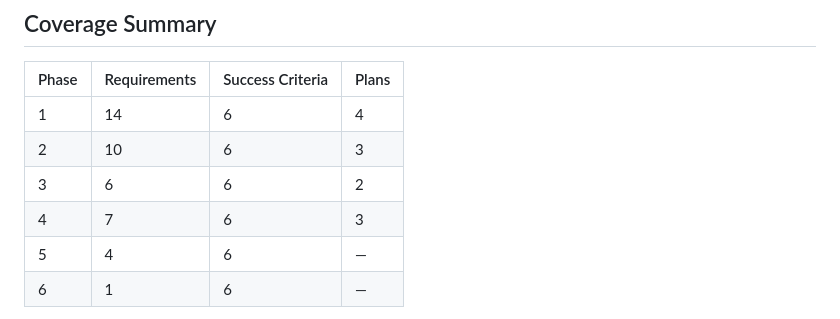
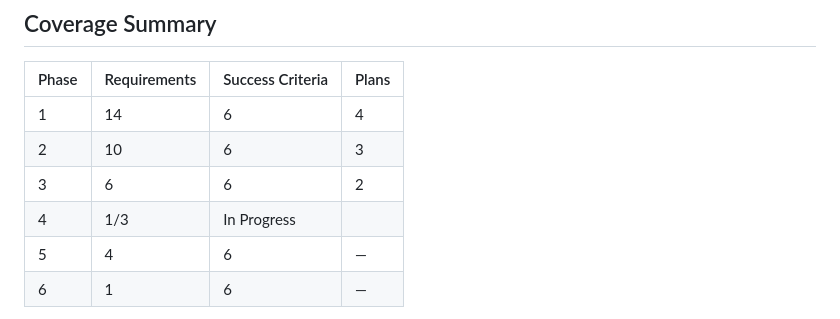
Before and after one commit to sebapalavecino2003/IC2, a Markdown page: .planning/ROADMAP.md, the part around the change. Rendered like a GitHub page.

```diff
--- a/.planning/ROADMAP.md
+++ b/.planning/ROADMAP.md
@@ -177,7 +177,7 @@
 | 1 | 14 | 6 | 4 |
 | 2 | 10 | 6 | 3 |
 | 3 | 6 | 6 | 2 |
-| 4 | 7 | 6 | 3 |
+| 4 | 1/3 | In Progress|  |
 | 5 | 4 | 6 | — |
 | 6 | 1 | 6 | — |
 
```
Also changed, not shown: .planning/STATE.md (+6 -7 lines).
